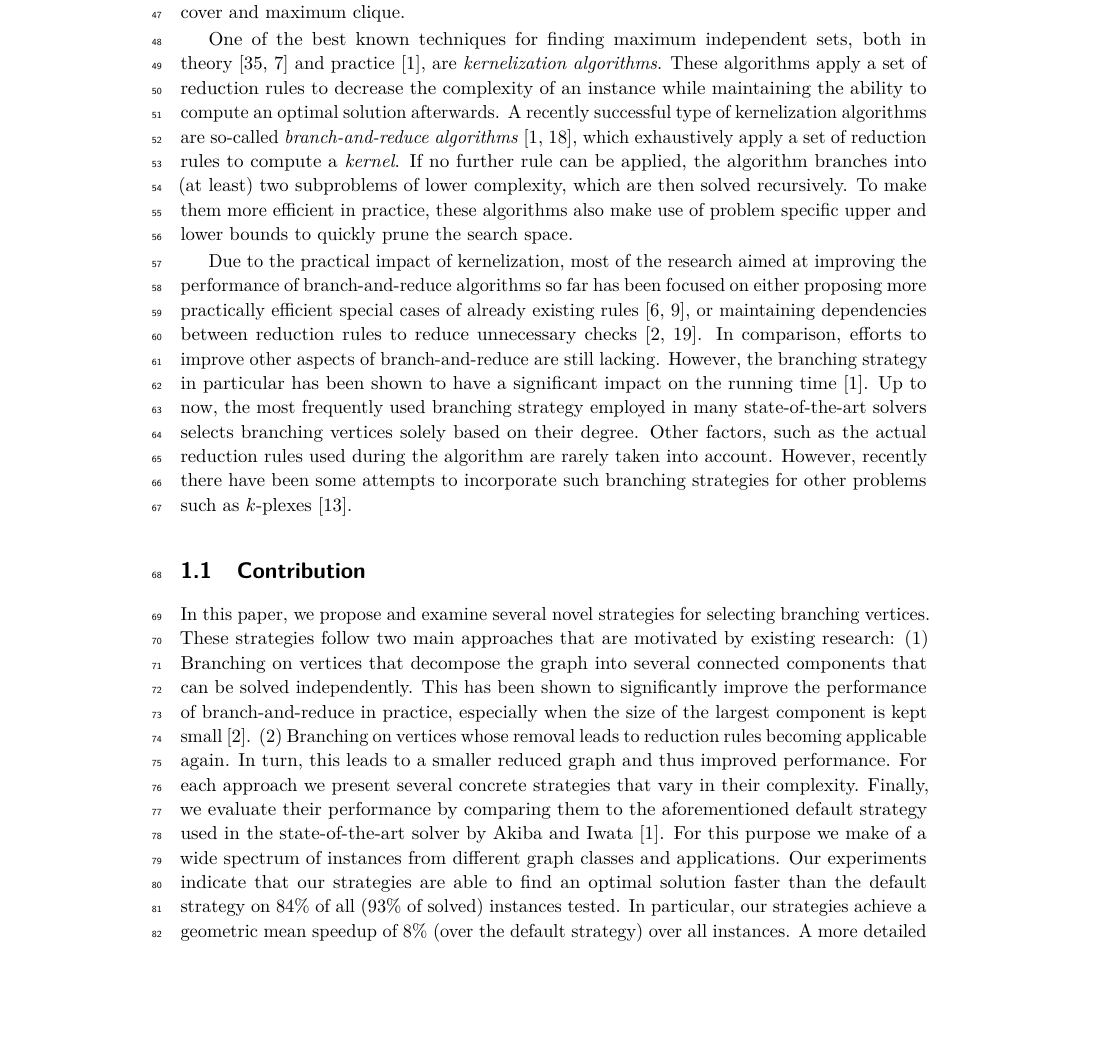
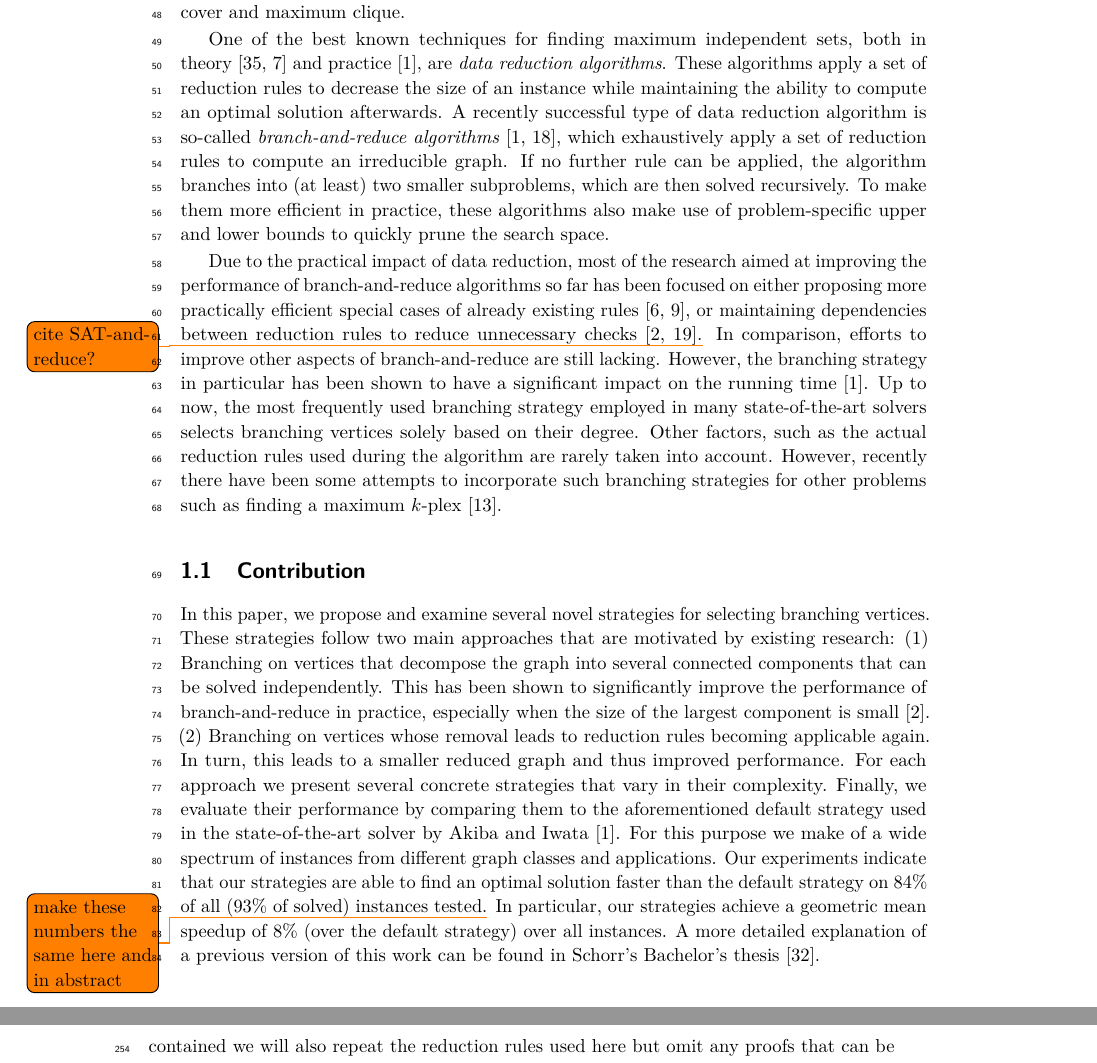
Before and after one commit to Hespian/CutBranching, a LaTeX paper (SEA_Paper/sea_branching.tex): part of page 2 of 20 before the commit and two parts of pages 2 and 7 of 20 after it, the two joined at a grey line, cut so that both start at the same text, the shorter picture padded with empty space. Compiled offline with pdfLaTeX.

Commit message:
Darrens feedback for sec 1

```diff
--- a/SEA_Paper/sea_branching.tex
+++ b/SEA_Paper/sea_branching.tex
@@ -75,7 +75,7 @@
 % ne}} %TODO mandatory: Please choose ACM 2012 classifications from https://dl.acm.org/ccs/ccs_flat.cfm
 
 \keywords{Graphs, Combinatorial Optimization, Independent Set, Vertex Cover,
-  Clique, Branch-and-Reduce, Branch-and-Bound, Kernelization}%TODO mandatory; please add comma-separated list of keywords
+  Clique, Branch-and-Reduce, Branch-and-Bound, Data Reduction}%TODO mandatory; please add comma-separated list of keywords
 
 \category{} %optional, e.g. invited paper
 
@@ -154,32 +154,45 @@ Its applications cover a wide variety of fields including computer graphics \cit
 In computer graphics for instance, large independent sets can be used to optimize the traversal of mesh edges in a triangle mesh.
 Further applications stem from its complementary problems minimum vertex cover and maximum clique.
 
-One of the best known techniques for finding maximum independent sets, both in theory~\cite{XiaoNagamochi, ChenXiaKanj} and practice \cite{AkibaIwata}, are \emph{kernelization algorithms}.
-These algorithms apply a set of reduction rules to decrease the complexity of an instance while maintaining the ability to compute an optimal solution afterwards.
-A recently successful type of kernelization algorithms are so-called \emph{branch-and-reduce algorithms}~\cite{AkibaIwata,WGYC}, which exhaustively apply a set of reduction rules to compute a \emph{kernel}.
-If no further rule can be applied, the algorithm branches into (at least) two subproblems of lower complexity, which are then solved recursively.
-To make them more efficient in practice, these algorithms also make use of problem specific upper and lower bounds to quickly prune the search space.
+One of the best known techniques for finding maximum independent sets, both in
+theory~\cite{XiaoNagamochi, ChenXiaKanj} and practice \cite{AkibaIwata}, are
+\emph{data reduction algorithms}.
+These algorithms apply a set of reduction rules to decrease the size of an instance while maintaining the ability to compute an optimal solution afterwards.
+A recently successful type of data reduction algorithm is so-called
+\emph{branch-and-reduce algorithms}~\cite{AkibaIwata,WGYC}, which exhaustively
+apply a set of reduction rules to compute an irreducible graph.
+If no further rule can be applied, the algorithm branches into (at least) two
+smaller subproblems, which are then solved recursively.
+To make them more efficient in practice, these algorithms also make use of problem-specific upper and lower bounds to quickly prune the search space.
 
-Due to the practical impact of kernelization, most of the research aimed at improving the performance of branch-and-reduce algorithms so far has been focused on either proposing more practically efficient special cases of already existing rules~\cite{ChangKern,dahlum2016accelerating}, or maintaining dependencies between reduction rules to reduce unnecessary checks~\cite{alsahafy2020computing,hespe2019scalable}.
+Due to the practical impact of data reduction, most of the research aimed at
+improving the performance of branch-and-reduce algorithms so far has been
+focused on either proposing more practically efficient special cases of already
+existing rules~\cite{ChangKern,dahlum2016accelerating}, or maintaining
+dependencies between reduction rules to reduce unnecessary
+checks~\cite{alsahafy2020computing,hespe2019scalable}.\todo{cite SAT-and-reduce?}
 In comparison, efforts to improve other aspects of branch-and-reduce are still lacking.
 However, the branching strategy in particular has been shown to have a significant impact on the running time~\cite{AkibaIwata}.
 Up to now, the most frequently used branching strategy employed in many state-of-the-art solvers selects branching vertices solely based on their degree.
 Other factors, such as the actual reduction rules used during the algorithm are rarely taken into account.
-However, recently there have been some attempts to incorporate such branching strategies for other problems such as $k$-plexes~\cite{gao2018exact}.
+However, recently there have been some attempts to incorporate such branching
+strategies for other problems such as finding a maximum $k$-plex~\cite{gao2018exact}.
 
 \subsection{Contribution}
 In this paper, we propose and examine several novel strategies for selecting branching vertices.
 These strategies follow two main approaches that are motivated by existing research: (1) Branching on vertices that decompose the graph into several connected components that can be solved independently.
-This has been shown to significantly improve the performance of branch-and-reduce in practice, especially when the size of the largest component is kept small~\cite{alsahafy2020computing}.
+This has been shown to significantly improve the performance of branch-and-reduce in practice, especially when the size of the largest component is small~\cite{alsahafy2020computing}.
 (2) Branching on vertices whose removal leads to reduction rules becoming applicable again.
 In turn, this leads to a smaller reduced graph and thus improved performance.
 For each approach we present several concrete strategies that vary in their complexity.
 Finally, we evaluate their performance by comparing them to the aforementioned default strategy used in the state-of-the-art solver by Akiba and Iwata~\cite{AkibaIwata}.
 For this purpose we make of a wide spectrum of instances from different graph classes and applications.
-Our experiments indicate that our strategies are able to find an optimal solution faster than the default strategy on $84\%$ of all ($93\%$ of solved) instances tested.
+Our experiments indicate that our strategies are able to find an optimal
+solution faster than the default strategy on $84\%$ of all ($93\%$ of solved)
+instances tested.\todo{make these numbers the same here and in abstract}
 In particular, our strategies achieve a geometric mean speedup of $8\%$ (over the default strategy) over all instances.
 A more detailed explanation of a previous version of this work
-can be found in Schorr's Bachelor Thesis~\cite{schorr2020improved}.
+can be found in Schorr's Bachelor's thesis~\cite{schorr2020improved}.
 
 \section{Preliminaries}
 Let $G=(V,E)$ be an undirected graph, where $V = \{0, \ldots, n-1\}$ is a set of $n$ vertices and $E \subseteq  \{\{u,v\} \mid u,v \in V\}$ is a set of $m$ edges.
```
Also changed, not shown: SEA_Paper/sea_branching.tex (27 more changed lines).
